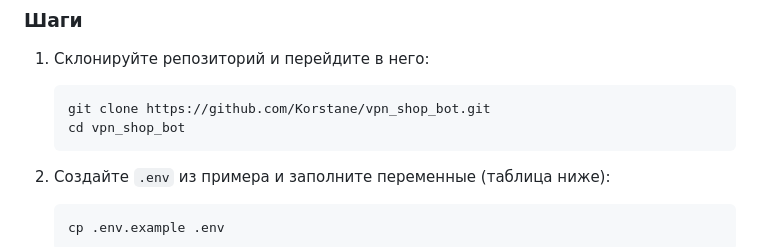
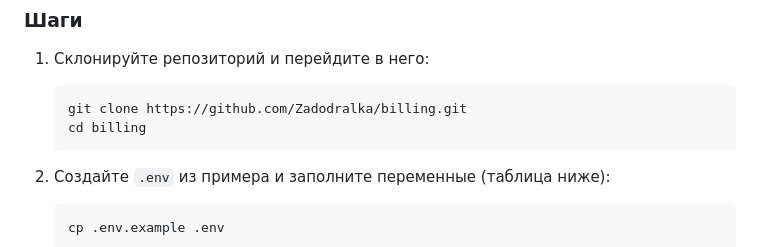
Before and after one commit to Zadodralka/billing, a Markdown page: README.md, the part around the change. Rendered like a GitHub page.

Commit message:
docs: указать актуальный адрес репозитория для клонирования (#2)
Claude-Session: https://claude.ai/code/session_01DzU3dGPYcH4AS2drYyeztA

Co-authored-by: Claude <noreply@anthropic.com>

````diff
--- a/README.md
+++ b/README.md
@@ -151,8 +151,8 @@ vpn_shop_bot/
 
 1. Склонируйте репозиторий и перейдите в него:
    ```bash
-   git clone https://github.com/Korstane/vpn_shop_bot.git
-   cd vpn_shop_bot
+   git clone https://github.com/Zadodralka/billing.git
+   cd billing
    ```
 
 2. Создайте `.env` из примера и заполните переменные (таблица ниже):
````
